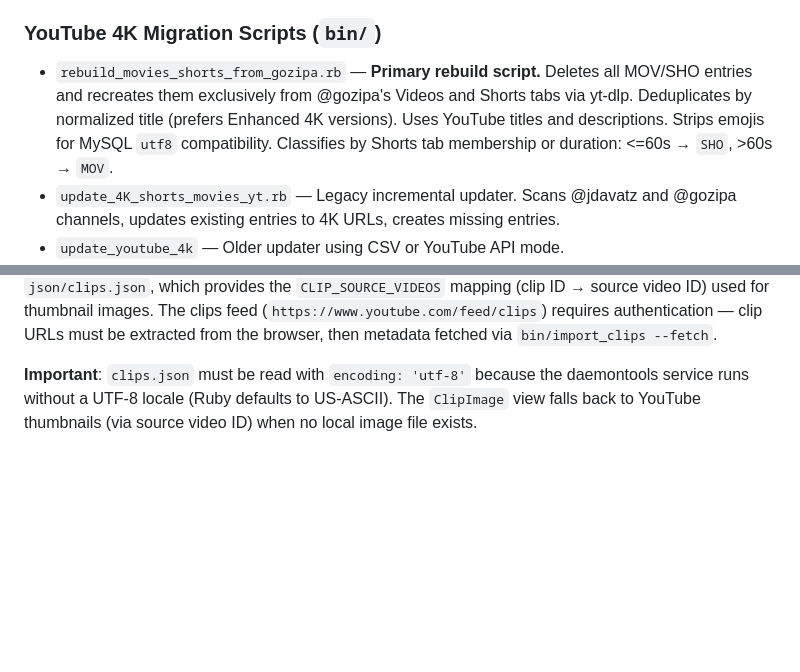
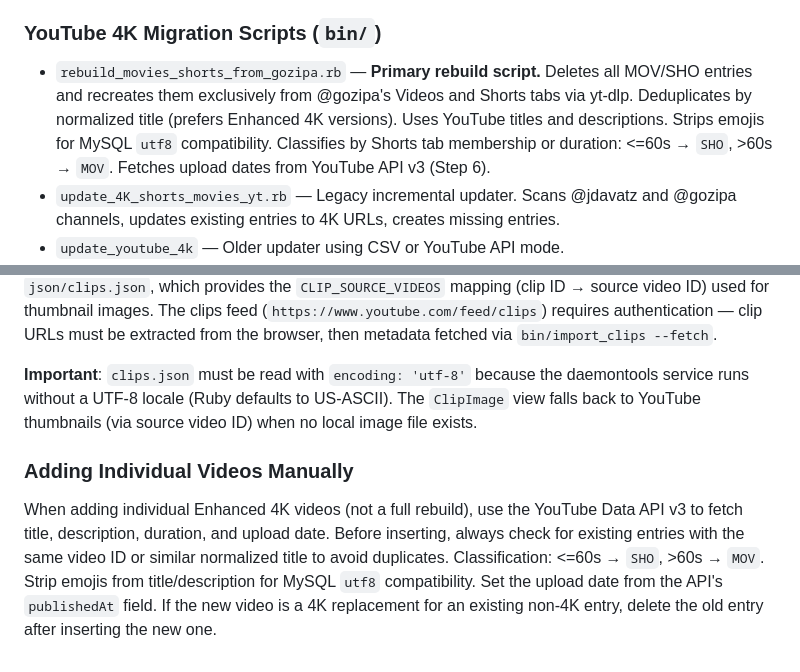
Before and after one commit to zdavatz/davaz.com, a Markdown page: CLAUDE.md, 2 parts joined by grey strips. Drawn GitHub-style; blank space fills up the shorter version.

```diff
--- a/CLAUDE.md
+++ b/CLAUDE.md
@@ -104,7 +104,7 @@ Note: The admin movies WYSIWYG editor test (`test_admin_movies_update_descriptio
 
 ### YouTube 4K Migration Scripts (`bin/`)
 
-- `rebuild_movies_shorts_from_gozipa.rb` — **Primary rebuild script.** Deletes all MOV/SHO entries and recreates them exclusively from @gozipa's Videos and Shorts tabs via yt-dlp. Deduplicates by normalized title (prefers Enhanced 4K versions). Uses YouTube titles and descriptions. Strips emojis for MySQL `utf8` compatibility. Classifies by Shorts tab membership or duration: <=60s → `SHO`, >60s → `MOV`.
+- `rebuild_movies_shorts_from_gozipa.rb` — **Primary rebuild script.** Deletes all MOV/SHO entries and recreates them exclusively from @gozipa's Videos and Shorts tabs via yt-dlp. Deduplicates by normalized title (prefers Enhanced 4K versions). Uses YouTube titles and descriptions. Strips emojis for MySQL `utf8` compatibility. Classifies by Shorts tab membership or duration: <=60s → `SHO`, >60s → `MOV`. Fetches upload dates from YouTube API v3 (Step 6).
 - `update_4K_shorts_movies_yt.rb` — Legacy incremental updater. Scans @jdavatz and @gozipa channels, updates existing entries to 4K URLs, creates missing entries.
 - `update_youtube_4k` — Older updater using CSV or YouTube API mode.
 - `import_clips` — Fetches clip metadata via yt-dlp from `csv/clip_urls.txt`, saves to `json/clips.json`, and inserts/updates DB entries with proper `youtube.com/clip/` URLs. Supports `--fetch` (download metadata) and `--apply` (write to DB) modes.
@@ -115,3 +115,7 @@ Note: The admin movies WYSIWYG editor test (`test_admin_movies_update_descriptio
 YouTube Clips (artgroup `CLI`) are short segments clipped from existing videos. They use `youtube.com/clip/CLIP_ID` URLs (not regular watch URLs) so they play the clip segment, not the full video. Clips can't be iframe-embedded — they link directly to YouTube. Clip metadata is stored in `json/clips.json`, which provides the `CLIP_SOURCE_VIDEOS` mapping (clip ID → source video ID) used for thumbnail images. The clips feed (`https://www.youtube.com/feed/clips`) requires authentication — clip URLs must be extracted from the browser, then metadata fetched via `bin/import_clips --fetch`.
 
 **Important**: `clips.json` must be read with `encoding: 'utf-8'` because the daemontools service runs without a UTF-8 locale (Ruby defaults to US-ASCII). The `ClipImage` view falls back to YouTube thumbnails (via source video ID) when no local image file exists.
+
+### Adding Individual Videos Manually
+
+When adding individual Enhanced 4K videos (not a full rebuild), use the YouTube Data API v3 to fetch title, description, duration, and upload date. Before inserting, always check for existing entries with the same video ID or similar normalized title to avoid duplicates. Classification: <=60s → `SHO`, >60s → `MOV`. Strip emojis from title/description for MySQL `utf8` compatibility. Set the upload date from the API's `publishedAt` field. If the new video is a 4K replacement for an existing non-4K entry, delete the old entry after inserting the new one.
```
Also changed, not shown: README.md (+5 -1 lines).
